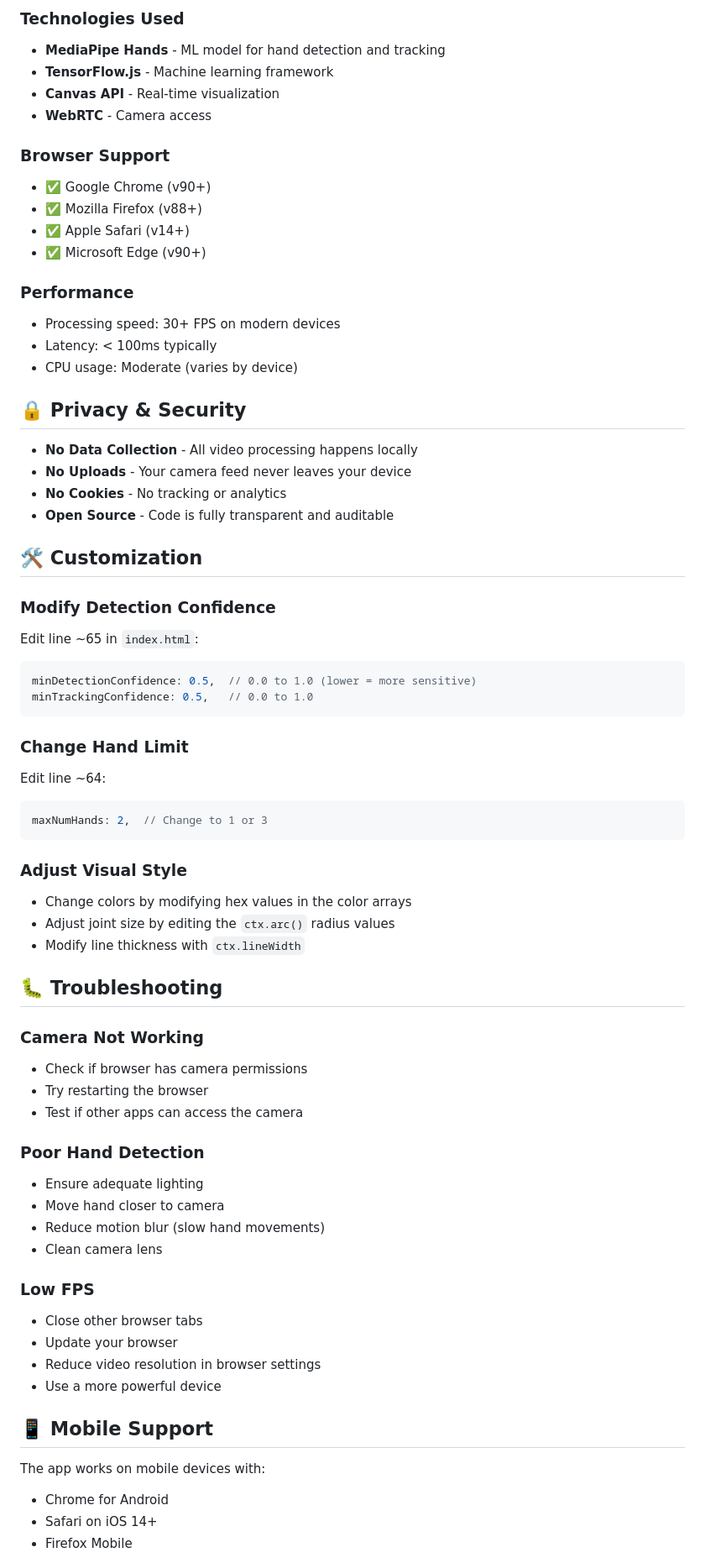
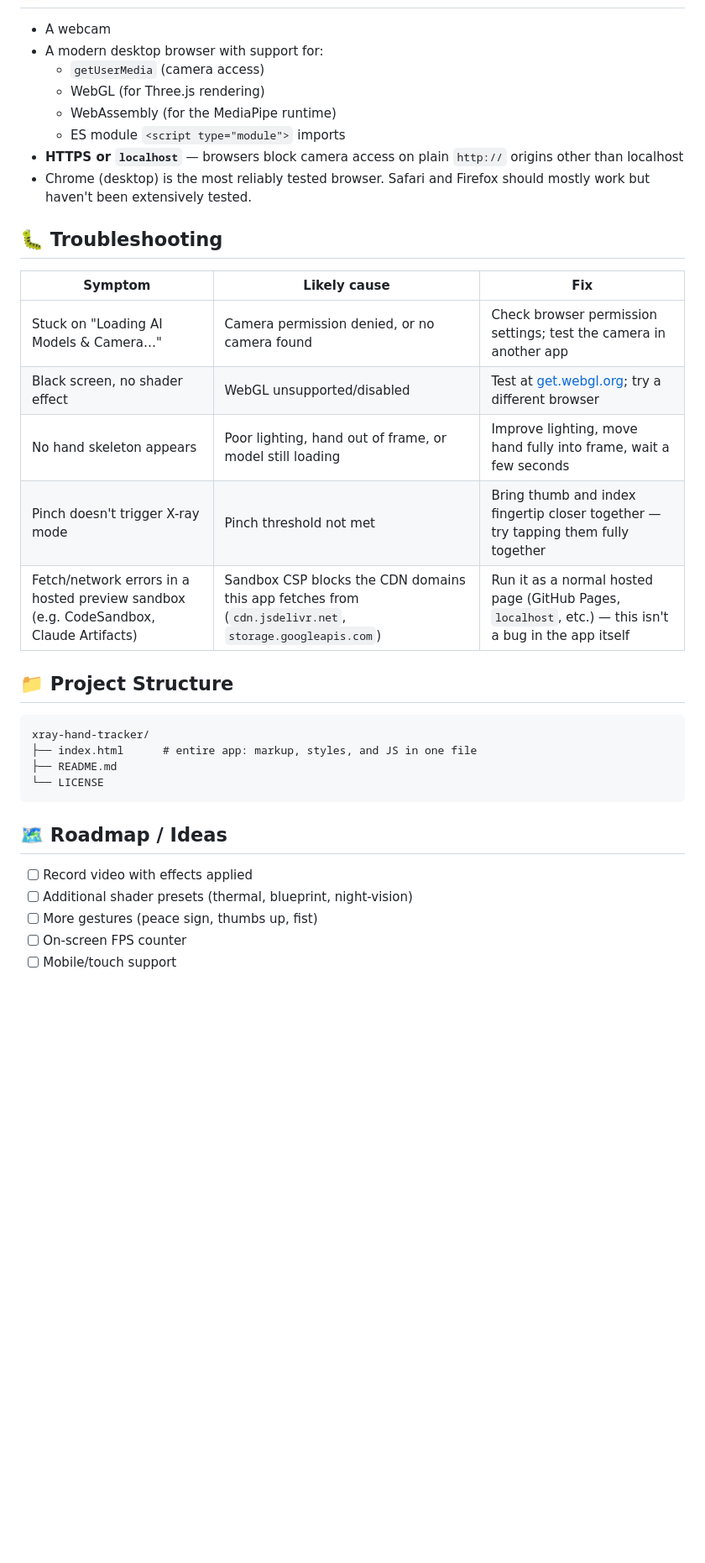
Before and after one commit to Ashishmore788/xray-hand-tracker, a Markdown page: README.md, the part around one of its changes. Shown at 84% size. GitHub-like rendering; blank space fills up the shorter version.

````diff
--- a/README.md
+++ b/README.md
@@ -79,71 +71,37 @@ open index.html
 
-### Technologies Used
-- **MediaPipe Hands** - ML model for hand detection and tracking
-- **TensorFlow.js** - Machine learning framework
-- **Canvas API** - Real-time visualization
-- **WebRTC** - Camera access
-
-### Browser Support
-- ✅ Google Chrome (v90+)
-- ✅ Mozilla Firefox (v88+)
-- ✅ Apple Safari (v14+)
-- ✅ Microsoft Edge (v90+)
-
-### Performance
-- Processing speed: 30+ FPS on modern devices
-- Latency: < 100ms typically
-- CPU usage: Moderate (varies by device)
-
-## 🔒 Privacy & Security
-
-- **No Data Collection** - All video processing happens locally
-- **No Uploads** - Your camera feed never leaves your device
-- **No Cookies** - No tracking or analytics
-- **Open Source** - Code is fully transparent and auditable
-
-## 🛠️ Customization
-
-### Modify Detection Confidence
-Edit line ~65 in `index.html`:
-```javascript
-minDetectionConfidence: 0.5,  // 0.0 to 1.0 (lower = more sensitive)
-minTrackingConfidence: 0.5,   // 0.0 to 1.0
-```
-
-### Change Hand Limit
-Edit line ~64:
-```javascript
-maxNumHands: 2,  // Change to 1 or 3
-```
-
-### Adjust Visual Style
-- Change colors by modifying hex values in the color arrays
-- Adjust joint size by editing the `ctx.arc()` radius values
-- Modify line thickness with `ctx.lineWidth`
+- A webcam
+- A modern desktop browser with support for:
+  - `getUserMedia` (camera access)
+  - WebGL (for Three.js rendering)
+  - WebAssembly (for the MediaPipe runtime)
+  - ES module `<script type="module">` imports
+- **HTTPS or `localhost`** — browsers block camera access on plain `http://` origins other than localhost
+- Chrome (desktop) is the most reliably tested browser. Safari and Firefox should mostly work but haven't been extensively tested.
 
 ## 🐛 Troubleshooting
 
-### Camera Not Working
-- Check if browser has camera permissions
-- Try restarting the browser
-- Test if other apps can access the camera
+| Symptom | Likely cause | Fix |
+|---|---|---|
+| Stuck on "Loading AI Models & Camera…" | Camera permission denied, or no camera found | Check browser permission settings; test the camera in another app |
+| Black screen, no shader effect | WebGL unsupported/disabled | Test at [get.webgl.org](https://get.webgl.org); try a different browser |
+| No hand skeleton appears | Poor lighting, hand out of frame, or model still loading | Improve lighting, move hand fully into frame, wait a few seconds |
+| Pinch doesn't trigger X-ray mode | Pinch threshold not met | Bring thumb and index fingertip closer together — try tapping them fully together |
+| Fetch/network errors in a hosted preview sandbox (e.g. CodeSandbox, Claude Artifacts) | Sandbox CSP blocks the CDN domains this app fetches from (`cdn.jsdelivr.net`, `storage.googleapis.com`) | Run it as a normal hosted page (GitHub Pages, `localhost`, etc.) — this isn't a bug in the app itself |
 
-### Poor Hand Detection
-- Ensure adequate lighting
-- Move hand closer to camera
-- Reduce motion blur (slow hand movements)
-- Clean camera lens
+## 📁 Project Structure
 
-### Low FPS
-- Close other browser tabs
-- Update your browser
-- Reduce video resolution in browser settings
-- Use a more powerful device
+```
+xray-hand-tracker/
+├── index.html      # entire app: markup, styles, and JS in one file
+├── README.md
+└── LICENSE
+```
 
-## 📱 Mobile Support
+## 🗺️ Roadmap / Ideas
 
-The app works on mobile devices with:
-- Chrome for Android
-- Safari on iOS 14+
-- Firefox Mobile
+- [ ] Record video with effects applied
+- [ ] Additional shader presets (thermal, blueprint, night-vision)
+- [ ] More gestures (peace sign, thumbs up, fist)
+- [ ] On-screen FPS counter
+- [ ] Mobile/touch support
 
````
Also changed, not shown: other parts of README.md (+52 -104 lines).
